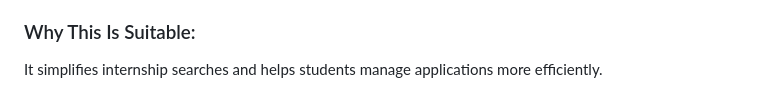
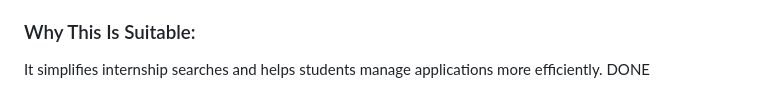
Before and after one commit to sonamd6807456/ICT105-DRUK-MVP, a Markdown page: docs/idea-log.md, the part around the change. GitHub-like rendering.

```diff
--- a/docs/idea-log.md
+++ b/docs/idea-log.md
@@ -152,4 +152,4 @@ A dashboard that lists internship opportunities and allows students to track app
 * Database management
 
 ### Why This Is Suitable:
-It simplifies internship searches and helps students manage applications more efficiently.
+It simplifies internship searches and helps students manage applications more efficiently. DONE
```
